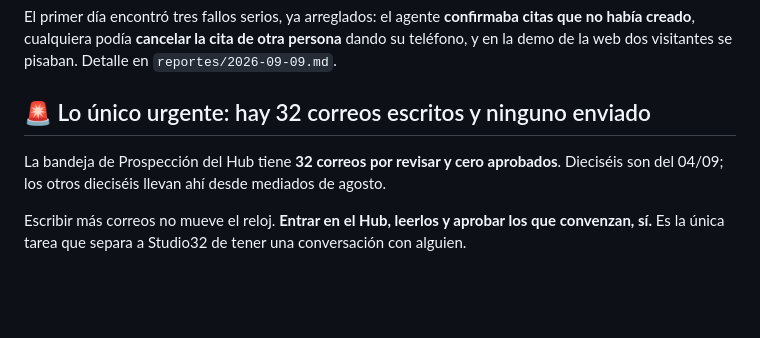
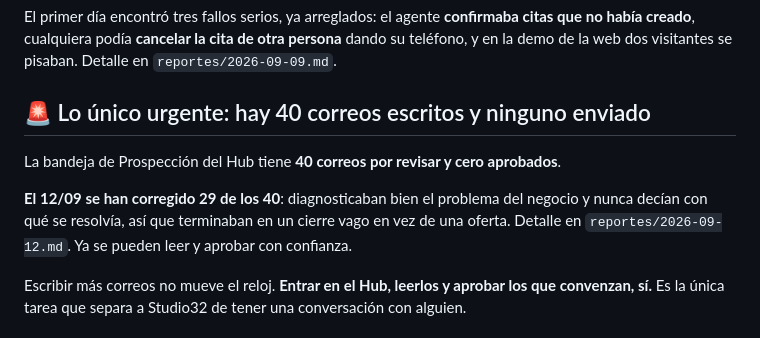
Before and after one commit to tsmluky/Studio32, a Markdown page: reportes/ESTADO.md, the part around one of its changes. Drawn GitHub-style; blank space fills up the shorter version.

```diff
--- a/reportes/ESTADO.md
+++ b/reportes/ESTADO.md
@@ -26,10 +26,13 @@ que no había creado**, cualquiera podía **cancelar la cita de otra persona** d
 teléfono, y en la demo de la web dos visitantes se pisaban. Detalle en
 `reportes/2026-09-09.md`.
 
-## 🚨 Lo único urgente: hay 32 correos escritos y ninguno enviado
+## 🚨 Lo único urgente: hay 40 correos escritos y ninguno enviado
 
-La bandeja de Prospección del Hub tiene **32 correos por revisar y cero aprobados**.
-Dieciséis son del 04/09; los otros dieciséis llevan ahí desde mediados de agosto.
+La bandeja de Prospección del Hub tiene **40 correos por revisar y cero aprobados**.
+
+**El 12/09 se han corregido 29 de los 40**: diagnosticaban bien el problema del negocio
+y nunca decían con qué se resolvía, así que terminaban en un cierre vago en vez de una
+oferta. Detalle en `reportes/2026-09-12.md`. Ya se pueden leer y aprobar con confianza.
 
 Escribir más correos no mueve el reloj. **Entrar en el Hub, leerlos y aprobar los que
 convenzan, sí.** Es la única tarea que separa a Studio32 de tener una conversación
```
Also changed, not shown: other parts of reportes/ESTADO.md (+1 -1 lines), reportes/2026-09-12.md (added, +50 -0 lines).
